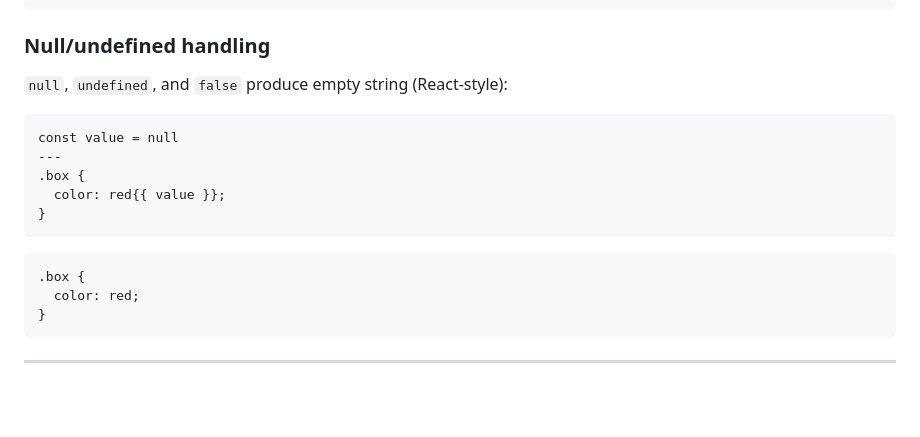
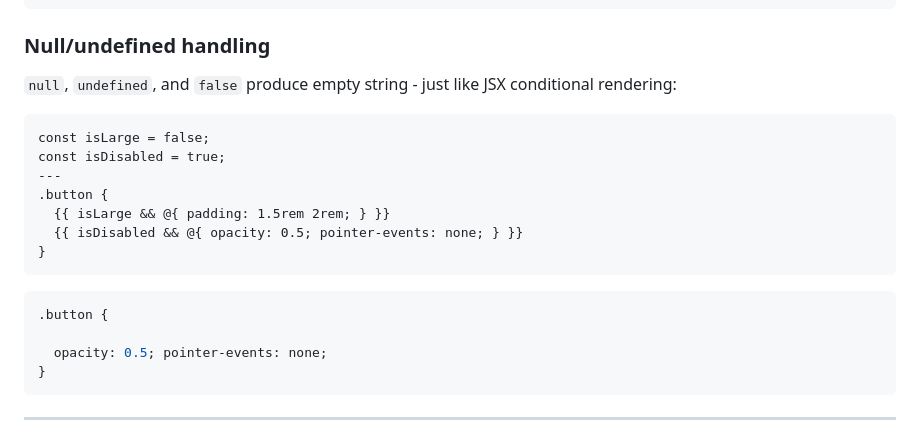
Before and after one commit to lass-lang/docs, a Markdown page: syntax/index.md, the part around the change. Rendered like a GitHub page; blank space fills up the shorter version.

Commit message:
docs: show conditional rendering pattern for null/false handling
JSX users will recognize the && pattern for conditional styles.
More practical than showing null producing empty string.

````diff
--- a/syntax/index.md
+++ b/syntax/index.md
@@ -179,19 +179,22 @@ const stops = ['#ff6b6b', '#feca57', '#48dbfb', '#ff9ff3'];
 
 ### Null/undefined handling
 
-`null`, `undefined`, and `false` produce empty string (React-style):
+`null`, `undefined`, and `false` produce empty string - just like JSX conditional rendering:
 
 ```lass
-const value = null
+const isLarge = false;
+const isDisabled = true;
 ---
-.box {
-  color: red{{ value }};
+.button {
+  {{ isLarge && @{ padding: 1.5rem 2rem; } }}
+  {{ isDisabled && @{ opacity: 0.5; pointer-events: none; } }}
 }
 ```
 
 ```css
-.box {
-  color: red;
+.button {
+
+  opacity: 0.5; pointer-events: none;
 }
 ```
 
````
